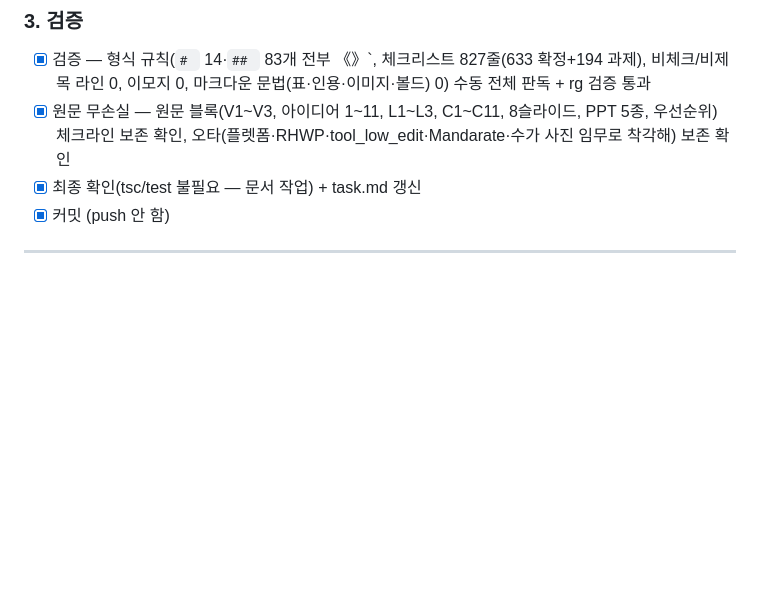
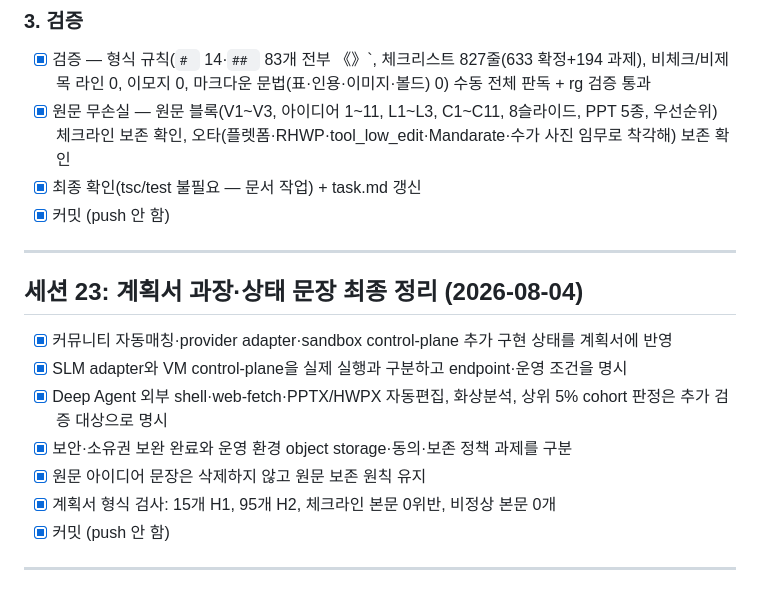
Before and after one commit to teamKairosdev/Kairos, a Markdown page: task.md, the part around the change. GitHub-like rendering; blank space fills up the shorter version.

```diff
--- a/task.md
+++ b/task.md
@@ -296,6 +296,18 @@
 - [x] 검증 — 형식 규칙(`# ` 14·`## ` 83개 전부 《》`, 체크리스트 827줄(633 확정+194 과제), 비체크/비제목 라인 0, 이모지 0, 마크다운 문법(표·인용·이미지·볼드) 0) 수동 전체 판독 + rg 검증 통과
 - [x] 원문 무손실 — 원문 블록(V1~V3, 아이디어 1~11, L1~L3, C1~C11, 8슬라이드, PPT 5종, 우선순위) 체크라인 보존 확인, 오타(플렛폼·RHWP·tool_low_edit·Mandarate·수가 사진 임무로 착각해) 보존 확인
 - [x] 최종 확인(tsc/test 불필요 — 문서 작업) + task.md 갱신
+- [x] 커밋 (push 안 함)
+
+---
+
+## 세션 23: 계획서 과장·상태 문장 최종 정리 (2026-08-04)
+
+- [x] 커뮤니티 자동매칭·provider adapter·sandbox control-plane 추가 구현 상태를 계획서에 반영
+- [x] SLM adapter와 VM control-plane을 실제 실행과 구분하고 endpoint·운영 조건을 명시
+- [x] Deep Agent 외부 shell·web-fetch·PPTX/HWPX 자동편집, 화상분석, 상위 5% cohort 판정은 추가 검증 대상으로 명시
+- [x] 보안·소유권 보완 완료와 운영 환경 object storage·동의·보존 정책 과제를 구분
+- [x] 원문 아이디어 문장은 삭제하지 않고 원문 보존 원칙 유지
+- [x] 계획서 형식 검사: 15개 H1, 95개 H2, 체크라인 본문 0위반, 비정상 본문 0개
 - [x] 커밋 (push 안 함)
 
 ---
```
Also changed, not shown: AI서비스톤_통합계획서.md (+14 -9 lines).
